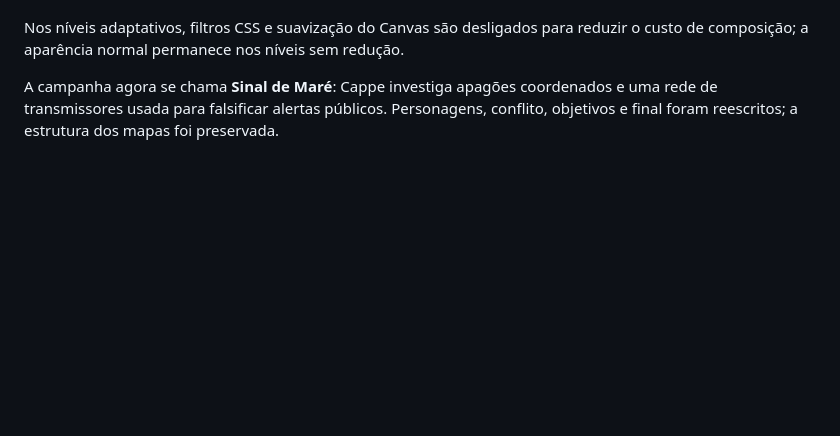
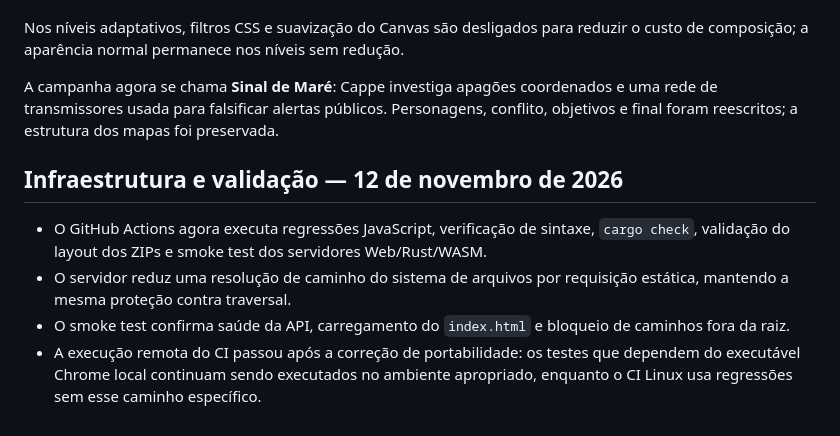
Before and after one commit to CappeVictor/Cappe-in-Miami, a Markdown page: README.md, the part around the change. Rendered like a GitHub page; blank space fills up the shorter version.

Commit message:
Documenta CI, smoke tests e otimização do servidor

```diff
--- a/README.md
+++ b/README.md
@@ -37,3 +37,10 @@ O governador de desempenho agora mede janelas menores e pode avançar do nível
 Nos níveis adaptativos, filtros CSS e suavização do Canvas são desligados para reduzir o custo de composição; a aparência normal permanece nos níveis sem redução.
 
 A campanha agora se chama **Sinal de Maré**: Cappe investiga apagões coordenados e uma rede de transmissores usada para falsificar alertas públicos. Personagens, conflito, objetivos e final foram reescritos; a estrutura dos mapas foi preservada.
+
+## Infraestrutura e validação — 12 de novembro de 2026
+
+- O GitHub Actions agora executa regressões JavaScript, verificação de sintaxe, `cargo check`, validação do layout dos ZIPs e smoke test dos servidores Web/Rust/WASM.
+- O servidor reduz uma resolução de caminho do sistema de arquivos por requisição estática, mantendo a mesma proteção contra traversal.
+- O smoke test confirma saúde da API, carregamento do `index.html` e bloqueio de caminhos fora da raiz.
+- A execução remota do CI passou após a correção de portabilidade: os testes que dependem do executável Chrome local continuam sendo executados no ambiente apropriado, enquanto o CI Linux usa regressões sem esse caminho específico.
```
